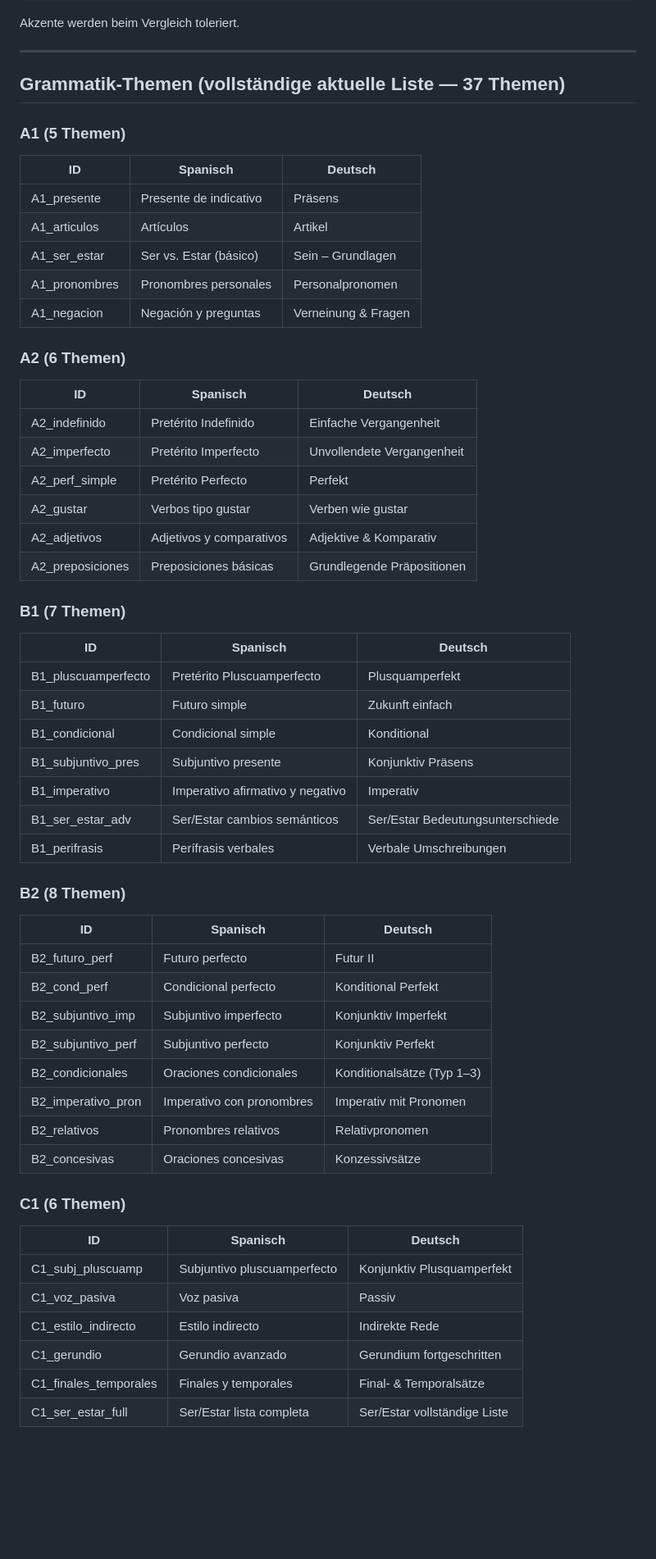
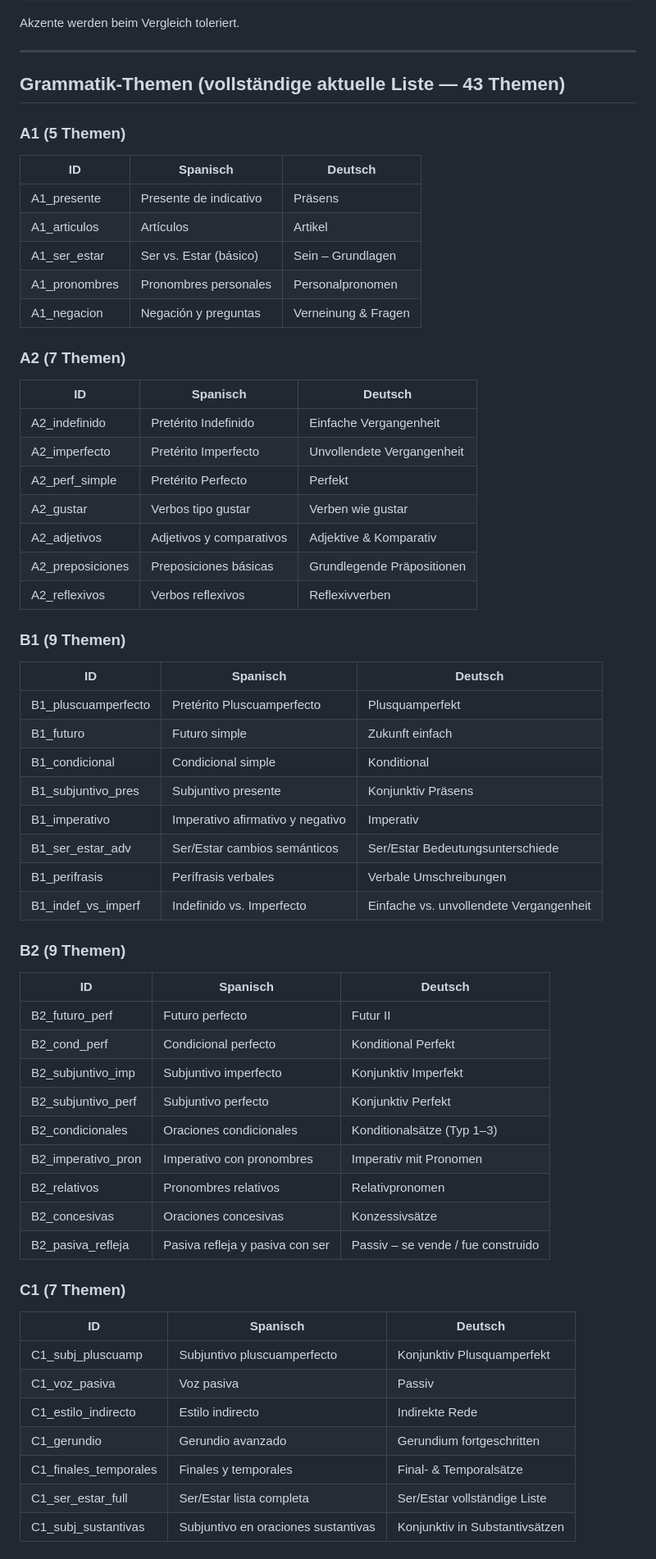
Before and after one commit to nicolehahn2890/espanol-writing-grammar, a Markdown page: SPANISH-TRAINER-SKILL.md, the part around one of its changes. Shown at 82% size. Rendered like a GitHub page; blank space fills up the shorter version.

Commit message:
Update skill doc: 43 topics, updated level counts, all content now curated
https://claude.ai/code/session_01RthjVcP8kwghwbmYXzUDCH

```diff
--- a/SPANISH-TRAINER-SKILL.md
+++ b/SPANISH-TRAINER-SKILL.md
@@ -121,7 +121,7 @@ Akzente werden beim Vergleich toleriert.
 
 ---
 
-## Grammatik-Themen (vollständige aktuelle Liste — 37 Themen)
+## Grammatik-Themen (vollständige aktuelle Liste — 43 Themen)
 
 ### A1 (5 Themen)
 | ID | Spanisch | Deutsch |
@@ -132,7 +132,7 @@ Akzente werden beim Vergleich toleriert.
 | A1_pronombres | Pronombres personales | Personalpronomen |
 | A1_negacion | Negación y preguntas | Verneinung & Fragen |
 
-### A2 (6 Themen)
+### A2 (7 Themen)
 | ID | Spanisch | Deutsch |
 |----|----------|---------|
 | A2_indefinido | Pretérito Indefinido | Einfache Vergangenheit |
@@ -141,8 +141,9 @@ Akzente werden beim Vergleich toleriert.
 | A2_gustar | Verbos tipo gustar | Verben wie gustar |
 | A2_adjetivos | Adjetivos y comparativos | Adjektive & Komparativ |
 | A2_preposiciones | Preposiciones básicas | Grundlegende Präpositionen |
+| A2_reflexivos | Verbos reflexivos | Reflexivverben |
 
-### B1 (7 Themen)
+### B1 (9 Themen)
 | ID | Spanisch | Deutsch |
 |----|----------|---------|
 | B1_pluscuamperfecto | Pretérito Pluscuamperfecto | Plusquamperfekt |
@@ -152,8 +153,9 @@ Akzente werden beim Vergleich toleriert.
 | B1_imperativo | Imperativo afirmativo y negativo | Imperativ |
 | B1_ser_estar_adv | Ser/Estar cambios semánticos | Ser/Estar Bedeutungsunterschiede |
 | B1_perifrasis | Perífrasis verbales | Verbale Umschreibungen |
+| B1_indef_vs_imperf | Indefinido vs. Imperfecto | Einfache vs. unvollendete Vergangenheit |
 
-### B2 (8 Themen)
+### B2 (9 Themen)
 | ID | Spanisch | Deutsch |
 |----|----------|---------|
 | B2_futuro_perf | Futuro perfecto | Futur II |
@@ -164,8 +166,9 @@ Akzente werden beim Vergleich toleriert.
 | B2_imperativo_pron | Imperativo con pronombres | Imperativ mit Pronomen |
 | B2_relativos | Pronombres relativos | Relativpronomen |
 | B2_concesivas | Oraciones concesivas | Konzessivsätze |
+| B2_pasiva_refleja | Pasiva refleja y pasiva con ser | Passiv – se vende / fue construido |
 
-### C1 (6 Themen)
+### C1 (7 Themen)
 | ID | Spanisch | Deutsch |
 |----|----------|---------|
 | C1_subj_pluscuamp | Subjuntivo pluscuamperfecto | Konjunktiv Plusquamperfekt |
@@ -174,4 +177,5 @@ Akzente werden beim Vergleich toleriert.
 | C1_gerundio | Gerundio avanzado | Gerundium fortgeschritten |
 | C1_finales_temporales | Finales y temporales | Final- & Temporalsätze |
 | C1_ser_estar_full | Ser/Estar lista completa | Ser/Estar vollständige Liste |
+| C1_subj_sustantivas | Subjuntivo en oraciones sustantivas | Konjunktiv in Substantivsätzen |
 
```
Also changed, not shown: other parts of SPANISH-TRAINER-SKILL.md (+11 -10 lines).
